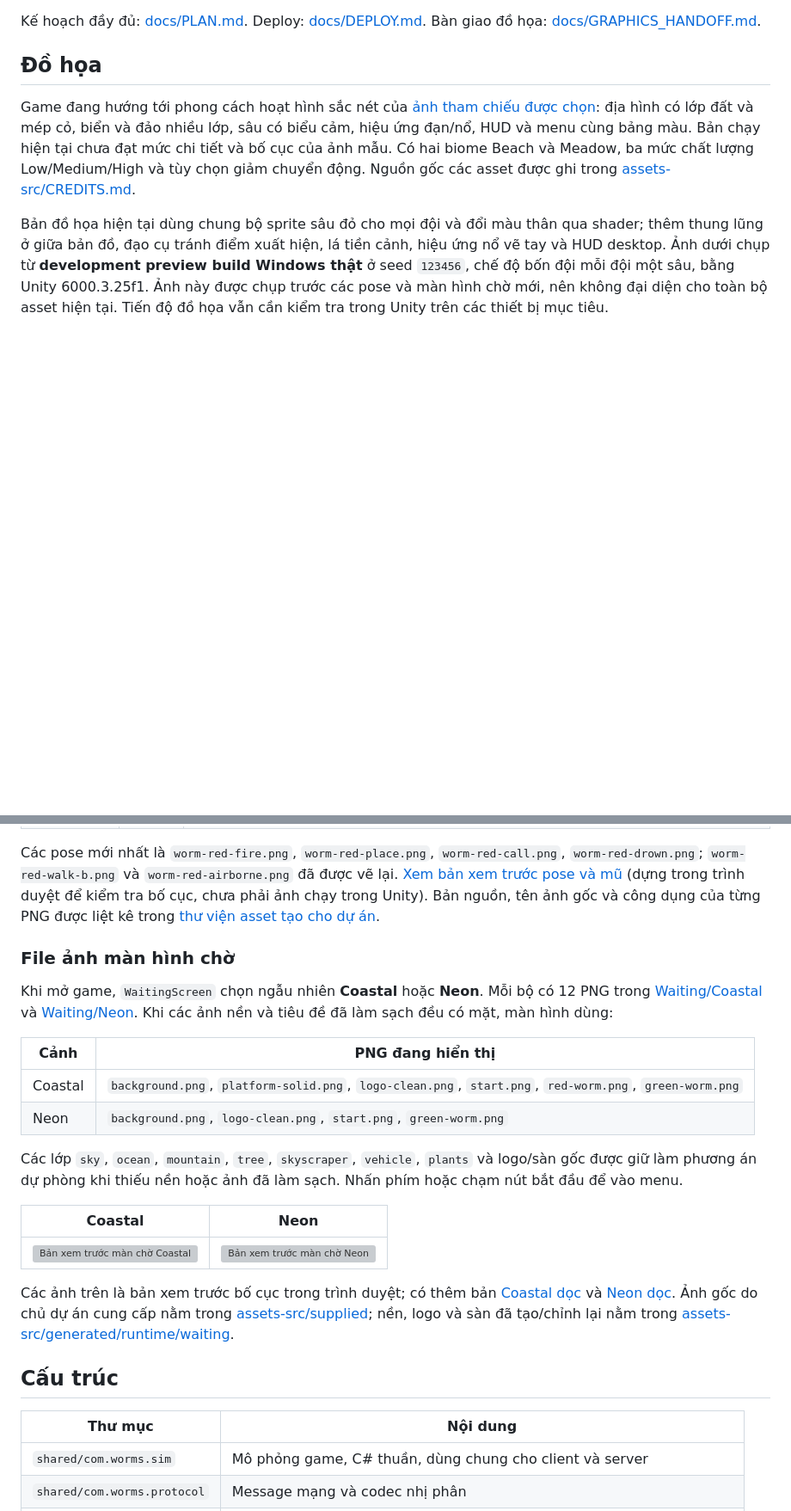
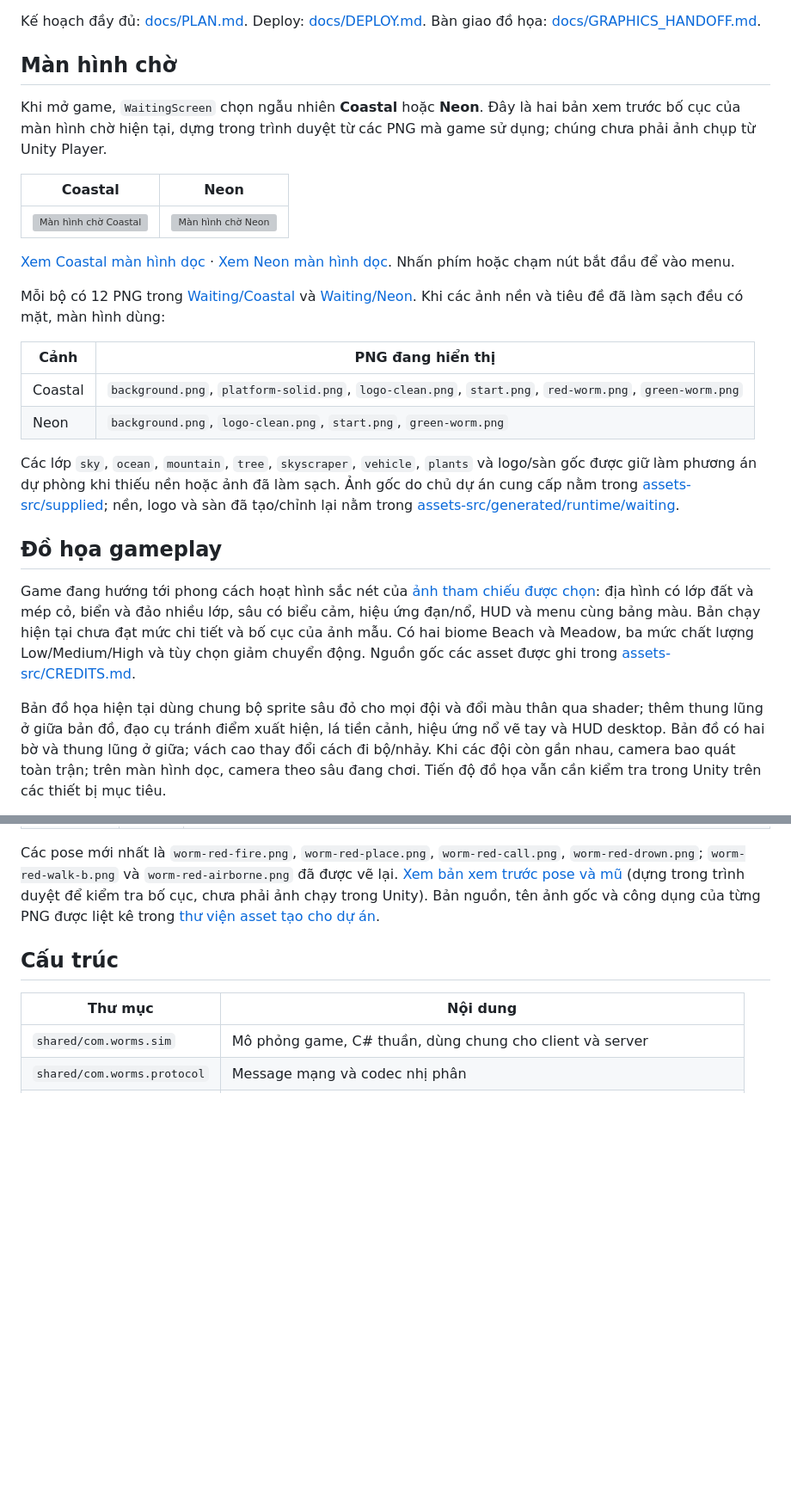
Before and after one commit to quyenanh198/Worms, a Markdown page: README.md, 2 parts joined by grey strips. Shown at 86% size. GitHub-like rendering; blank space fills up the shorter version; grey boxes are pictures that could not be loaded.

Commit message:
Show current waiting screens first in README

```diff
--- a/README.md
+++ b/README.md
@@ -4,9 +4,28 @@ Game bắn pháo theo lượt kiểu *Worms*, chơi online. Đồ họa 3D, game
 
 Kế hoạch đầy đủ: [docs/PLAN.md](docs/PLAN.md). Deploy: [docs/DEPLOY.md](docs/DEPLOY.md). Bàn giao đồ họa: [docs/GRAPHICS_HANDOFF.md](docs/GRAPHICS_HANDOFF.md).
 
-## Đồ họa
+## Màn hình chờ
+
+Khi mở game, `WaitingScreen` chọn ngẫu nhiên **Coastal** hoặc **Neon**. Đây là hai bản xem trước bố cục của màn hình chờ hiện tại, dựng trong trình duyệt từ các PNG mà game sử dụng; chúng chưa phải ảnh chụp từ Unity Player.
+
+| Coastal | Neon |
+|---|---|
+| ![Màn hình chờ Coastal](docs/visuals/waiting-coastal-landscape.png) | ![Màn hình chờ Neon](docs/visuals/waiting-neon-landscape.png) |
+
+[Xem Coastal màn hình dọc](docs/visuals/waiting-coastal-portrait-500.png) · [Xem Neon màn hình dọc](docs/visuals/waiting-neon-portrait-500.png). Nhấn phím hoặc chạm nút bắt đầu để vào menu.
+
+Mỗi bộ có 12 PNG trong [Waiting/Coastal](client/Assets/Resources/Waiting/Coastal/) và [Waiting/Neon](client/Assets/Resources/Waiting/Neon/). Khi các ảnh nền và tiêu đề đã làm sạch đều có mặt, màn hình dùng:
+
+| Cảnh | PNG đang hiển thị |
+|---|---|
+| Coastal | `background.png`, `platform-solid.png`, `logo-clean.png`, `start.png`, `red-worm.png`, `green-worm.png` |
+| Neon | `background.png`, `logo-clean.png`, `start.png`, `green-worm.png` |
+
+Các lớp `sky`, `ocean`, `mountain`, `tree`, `skyscraper`, `vehicle`, `plants` và logo/sàn gốc được giữ làm phương án dự phòng khi thiếu nền hoặc ảnh đã làm sạch. Ảnh gốc do chủ dự án cung cấp nằm trong [assets-src/supplied](assets-src/supplied/README.md); nền, logo và sàn đã tạo/chỉnh lại nằm trong [assets-src/generated/runtime/waiting](assets-src/generated/runtime/waiting/).
+
+## Đồ họa gameplay
 
 Game đang hướng tới phong cách hoạt hình sắc nét của [ảnh tham chiếu được chọn](docs/visuals/approved-cartoon-reference.png): địa hình có lớp đất và mép cỏ, biển và đảo nhiều lớp, sâu có biểu cảm, hiệu ứng đạn/nổ, HUD và menu cùng bảng màu. Bản chạy hiện tại chưa đạt mức chi tiết và bố cục của ảnh mẫu. Có hai biome Beach và Meadow, ba mức chất lượng Low/Medium/High và tùy chọn giảm chuyển động. Nguồn gốc các asset được ghi trong [assets-src/CREDITS.md](assets-src/CREDITS.md).
 
-Bản đồ họa hiện tại dùng chung bộ sprite sâu đỏ cho mọi đội và đổi màu thân qua shader; thêm thung lũng ở giữa bản đồ, đạo cụ tránh điểm xuất hiện, lá tiền cảnh, hiệu ứng nổ vẽ tay và HUD desktop. Ảnh dưới chụp từ **development preview build Windows thật** ở seed `123456`, chế độ bốn đội mỗi đội một sâu, bằng Unity 6000.3.25f1. Ảnh này được chụp trước các pose và màn hình chờ mới, nên không đại diện cho toàn bộ asset hiện tại. Tiến độ đồ họa vẫn cần kiểm tra trong Unity trên các thiết bị mục tiêu.
+Bản đồ họa hiện tại dùng chung bộ sprite sâu đỏ cho mọi đội và đổi màu thân qua shader; thêm thung lũng ở giữa bản đồ, đạo cụ tránh điểm xuất hiện, lá tiền cảnh, hiệu ứng nổ vẽ tay và HUD desktop. Bản đồ có hai bờ và thung lũng ở giữa; vách cao thay đổi cách đi bộ/nhảy. Khi các đội còn gần nhau, camera bao quát toàn trận; trên màn hình dọc, camera theo sâu đang chơi. Tiến độ đồ họa vẫn cần kiểm tra trong Unity trên các thiết bị mục tiêu.
 
@@ -34,23 +45,6 @@ Bản đồ họa hiện tại dùng chung bộ sprite sâu đỏ cho mọi đ
 | [VFX](client/Assets/Resources/VFX/) | 7 | Tên lửa, vụ nổ, khói, bụi và mảnh đất/đá. |
 
 Các pose mới nhất là `worm-red-fire.png`, `worm-red-place.png`, `worm-red-call.png`, `worm-red-drown.png`; `worm-red-walk-b.png` và `worm-red-airborne.png` đã được vẽ lại. [Xem bản xem trước pose và mũ](docs/visuals/worm-new-pose-preview.png) (dựng trong trình duyệt để kiểm tra bố cục, chưa phải ảnh chạy trong Unity). Bản nguồn, tên ảnh gốc và công dụng của từng PNG được liệt kê trong [thư viện asset tạo cho dự án](assets-src/generated/README.md).
-
-### File ảnh màn hình chờ
-
-Khi mở game, `WaitingScreen` chọn ngẫu nhiên **Coastal** hoặc **Neon**. Mỗi bộ có 12 PNG trong [Waiting/Coastal](client/Assets/Resources/Waiting/Coastal/) và [Waiting/Neon](client/Assets/Resources/Waiting/Neon/). Khi các ảnh nền và tiêu đề đã làm sạch đều có mặt, màn hình dùng:
-
-| Cảnh | PNG đang hiển thị |
-|---|---|
-| Coastal | `background.png`, `platform-solid.png`, `logo-clean.png`, `start.png`, `red-worm.png`, `green-worm.png` |
-| Neon | `background.png`, `logo-clean.png`, `start.png`, `green-worm.png` |
-
-Các lớp `sky`, `ocean`, `mountain`, `tree`, `skyscraper`, `vehicle`, `plants` và logo/sàn gốc được giữ làm phương án dự phòng khi thiếu nền hoặc ảnh đã làm sạch. Nhấn phím hoặc chạm nút bắt đầu để vào menu.
-
-| Coastal | Neon |
-|---|---|
-| ![Bản xem trước màn chờ Coastal](docs/visuals/waiting-coastal-landscape.png) | ![Bản xem trước màn chờ Neon](docs/visuals/waiting-neon-landscape.png) |
-
-Các ảnh trên là bản xem trước bố cục trong trình duyệt; có thêm bản [Coastal dọc](docs/visuals/waiting-coastal-portrait-500.png) và [Neon dọc](docs/visuals/waiting-neon-portrait-500.png). Ảnh gốc do chủ dự án cung cấp nằm trong [assets-src/supplied](assets-src/supplied/README.md); nền, logo và sàn đã tạo/chỉnh lại nằm trong [assets-src/generated/runtime/waiting](assets-src/generated/runtime/waiting/).
 
 ## Cấu trúc
 
```
Also changed, not shown: other parts of README.md (+1 -9 lines).
